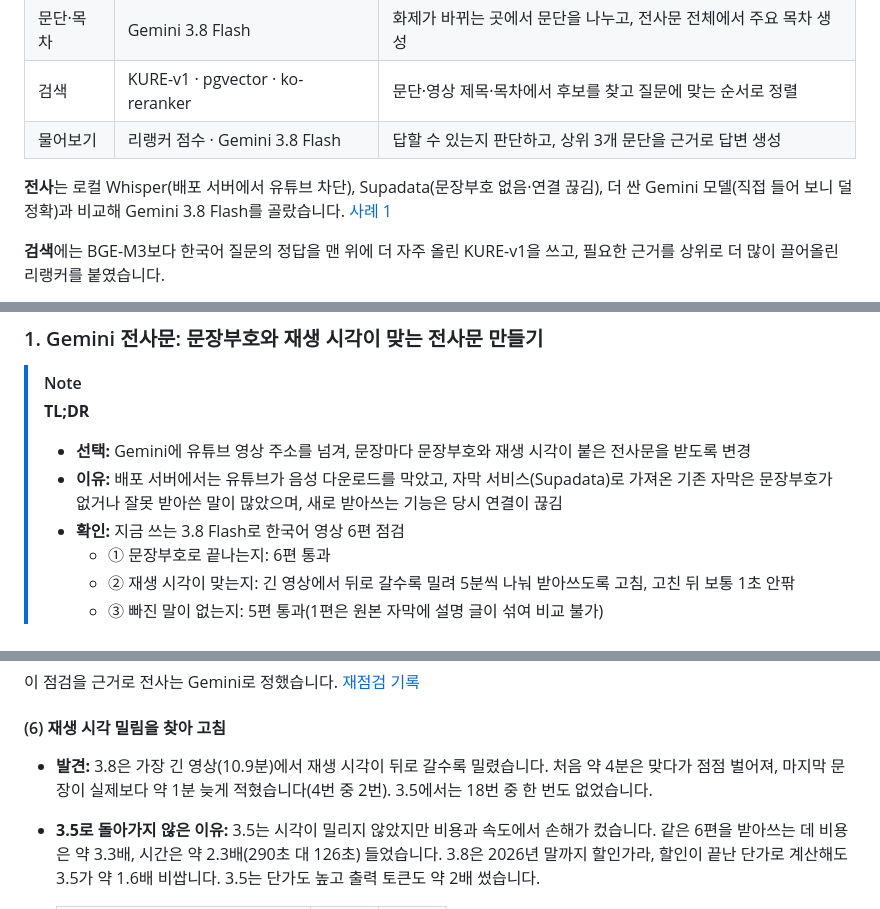
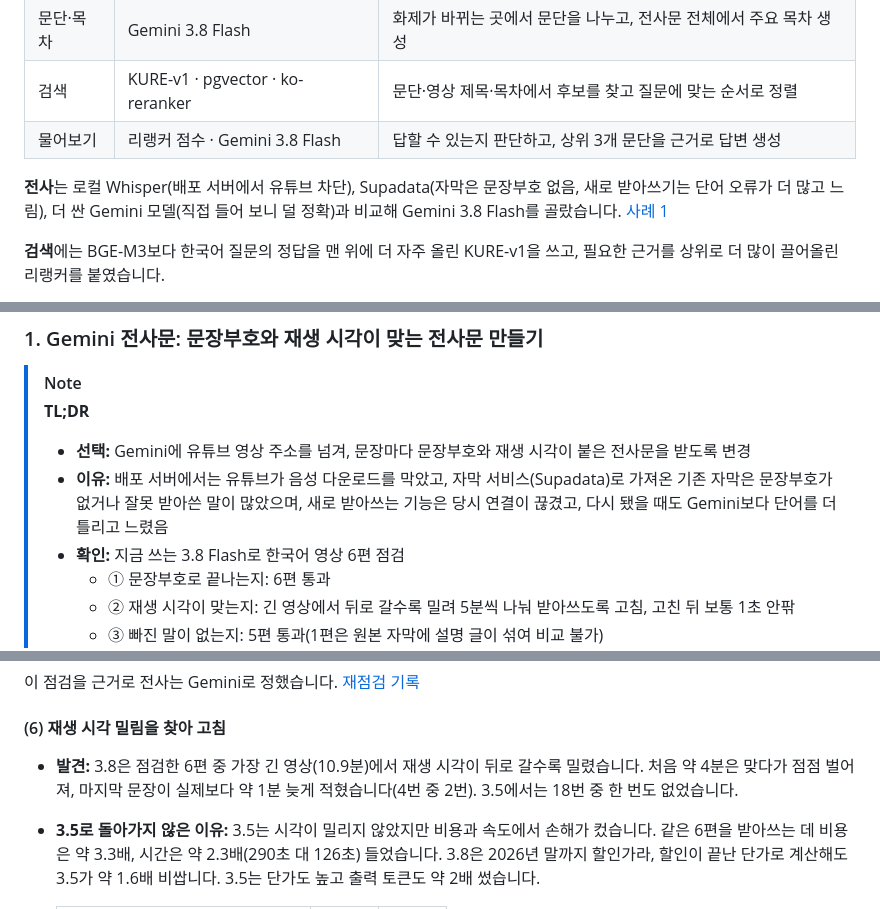
Before and after one commit to 7inug1/digestube, a Markdown page: README.md, 3 parts joined by grey strips. GitHub-like rendering.

Commit message:
docs: 오늘 바뀐 전사 사실에 맞춰 README 5곳 정리 (#23)
변경
- 어떻게 돌아가나요·TL;DR: Supadata 새로 받아쓰기 이유에 단어 오류·느림 반영
- 사례 1 (6) 발견: '점검한 6편 중' 가장 긴 영상으로 명시
- 다음에 재볼 것 3번: 긴 영상 확인 완료로 영어 영상만 남김
- 문단·목차 펼침: 목차 모델 선택 이유에서 크레딧 소진 문장 삭제

```diff
--- a/README.md
+++ b/README.md
@@ -74,7 +74,7 @@ flowchart LR
 | 검색 | KURE-v1 · pgvector · ko-reranker | 문단·영상 제목·목차에서 후보를 찾고 질문에 맞는 순서로 정렬 |
 | 물어보기 | 리랭커 점수 · Gemini 3.8 Flash | 답할 수 있는지 판단하고, 상위 3개 문단을 근거로 답변 생성 |
 
-**전사**는 로컬 Whisper(배포 서버에서 유튜브 차단), Supadata(문장부호 없음·연결 끊김), 더 싼 Gemini 모델(직접 들어 보니 덜 정확)과 비교해 Gemini 3.8 Flash를 골랐습니다. [사례 1](#1-gemini-전사문-문장부호와-재생-시각이-맞는-전사문-만들기)
+**전사**는 로컬 Whisper(배포 서버에서 유튜브 차단), Supadata(자막은 문장부호 없음, 새로 받아쓰기는 단어 오류가 더 많고 느림), 더 싼 Gemini 모델(직접 들어 보니 덜 정확)과 비교해 Gemini 3.8 Flash를 골랐습니다. [사례 1](#1-gemini-전사문-문장부호와-재생-시각이-맞는-전사문-만들기)
 
 **검색**에는 BGE-M3보다 한국어 질문의 정답을 맨 위에 더 자주 올린 KURE-v1을 쓰고, 필요한 근거를 상위로 더 많이 끌어올린 리랭커를 붙였습니다.
 
@@ -101,7 +101,7 @@ flowchart LR
 > **TL;DR**
 >
 > - **선택:** Gemini에 유튜브 영상 주소를 넘겨, 문장마다 문장부호와 재생 시각이 붙은 전사문을 받도록 변경
-> - **이유:** 배포 서버에서는 유튜브가 음성 다운로드를 막았고, 자막 서비스(Supadata)로 가져온 기존 자막은 문장부호가 없거나 잘못 받아쓴 말이 많았으며, 새로 받아쓰는 기능은 당시 연결이 끊김
+> - **이유:** 배포 서버에서는 유튜브가 음성 다운로드를 막았고, 자막 서비스(Supadata)로 가져온 기존 자막은 문장부호가 없거나 잘못 받아쓴 말이 많았으며, 새로 받아쓰는 기능은 당시 연결이 끊겼고, 다시 됐을 때도 Gemini보다 단어를 더 틀리고 느렸음
 > - **확인:** 지금 쓰는 3.8 Flash로 한국어 영상 6편 점검
 >   - ① 문장부호로 끝나는지: 6편 통과
 >   - ② 재생 시각이 맞는지: 긴 영상에서 뒤로 갈수록 밀려 5분씩 나눠 받아쓰도록 고침, 고친 뒤 보통 1초 안팎
@@ -145,7 +145,7 @@ Gemini API는 [유튜브 주소를 입력으로 받아](https://ai.google.dev/ge
 
 #### (6) 재생 시각 밀림을 찾아 고침 <!-- omit from toc -->
 
-- **발견:** 3.8은 가장 긴 영상(10.9분)에서 재생 시각이 뒤로 갈수록 밀렸습니다. 처음 약 4분은 맞다가 점점 벌어져, 마지막 문장이 실제보다 약 1분 늦게 적혔습니다(4번 중 2번). 3.5에서는 18번 중 한 번도 없었습니다.
+- **발견:** 3.8은 점검한 6편 중 가장 긴 영상(10.9분)에서 재생 시각이 뒤로 갈수록 밀렸습니다. 처음 약 4분은 맞다가 점점 벌어져, 마지막 문장이 실제보다 약 1분 늦게 적혔습니다(4번 중 2번). 3.5에서는 18번 중 한 번도 없었습니다.
 - **3.5로 돌아가지 않은 이유:** 3.5는 시각이 밀리지 않았지만 비용과 속도에서 손해가 컸습니다. 같은 6편을 받아쓰는 데 비용은 약 3.3배, 시간은 약 2.3배(290초 대 126초) 들었습니다. 3.8은 2026년 말까지 할인가라, 할인이 끝난 단가로 계산해도 3.5가 약 1.6배 비쌉니다. 3.5는 단가도 높고 출력 토큰도 약 2배 썼습니다.
 
   | 100만 토큰당 (구글 공시) | 입력 | 출력 |
```
Also changed, not shown: other parts of README.md (+2 -2 lines).
